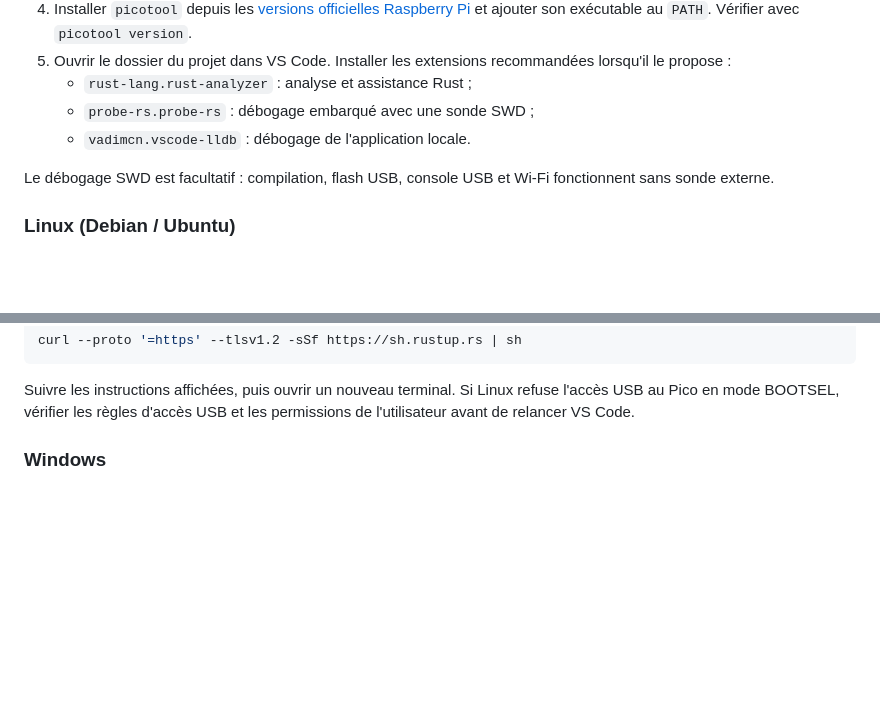
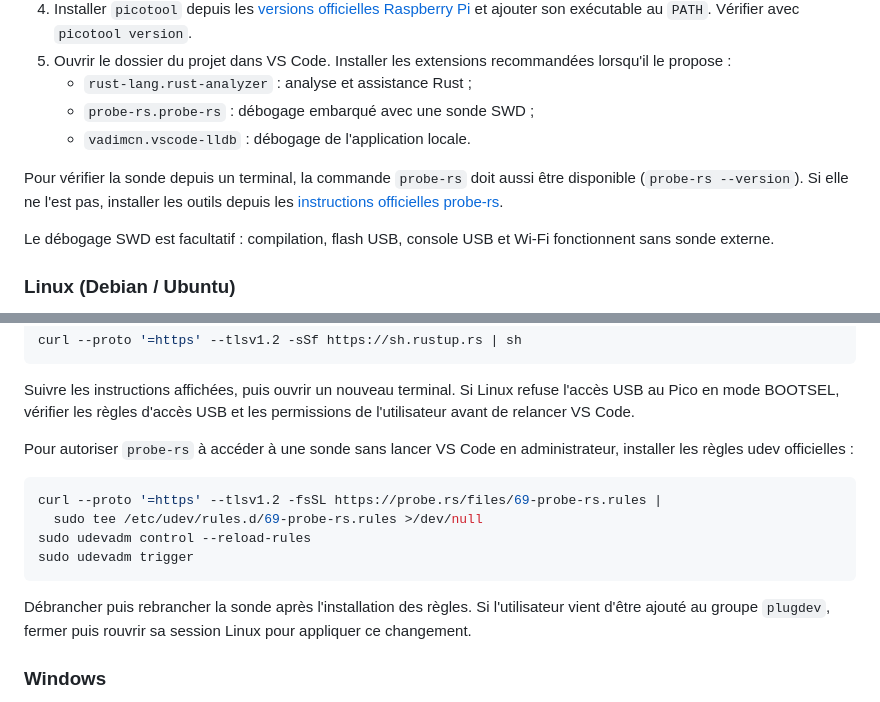
Before and after one commit to AKUINO/PastoRust, a Markdown page: docs/INSTALLATION_DEVELOPPEUR.md, 2 parts joined by grey strips. Rendered like a GitHub page; blank space fills up the shorter version.

````diff
--- a/docs/INSTALLATION_DEVELOPPEUR.md
+++ b/docs/INSTALLATION_DEVELOPPEUR.md
@@ -35,6 +35,11 @@ GP26 (ADC0). Ne jamais appliquer plus de 3,3 V aux broches du Pico.
    - `probe-rs.probe-rs` : débogage embarqué avec une sonde SWD ;
    - `vadimcn.vscode-lldb` : débogage de l'application locale.
 
+Pour vérifier la sonde depuis un terminal, la commande `probe-rs` doit aussi
+être disponible (`probe-rs --version`). Si elle ne l'est pas, installer les
+outils depuis les
+[instructions officielles probe-rs](https://probe.rs/docs/getting-started/installation/).
+
 Le débogage SWD est facultatif : compilation, flash USB, console USB et Wi-Fi
 fonctionnent sans sonde externe.
 
@@ -56,6 +61,20 @@ curl --proto '=https' --tlsv1.2 -sSf https://sh.rustup.rs | sh
 Suivre les instructions affichées, puis ouvrir un nouveau terminal. Si Linux
 refuse l'accès USB au Pico en mode BOOTSEL, vérifier les règles d'accès USB et
 les permissions de l'utilisateur avant de relancer VS Code.
+
+Pour autoriser `probe-rs` à accéder à une sonde sans lancer VS Code en
+administrateur, installer les règles udev officielles :
+
+```sh
+curl --proto '=https' --tlsv1.2 -fsSL https://probe.rs/files/69-probe-rs.rules |
+  sudo tee /etc/udev/rules.d/69-probe-rs.rules >/dev/null
+sudo udevadm control --reload-rules
+sudo udevadm trigger
+```
+
+Débrancher puis rebrancher la sonde après l'installation des règles. Si
+l'utilisateur vient d'être ajouté au groupe `plugdev`, fermer puis rouvrir sa
+session Linux pour appliquer ce changement.
 
 ### Windows
 
````
Also changed, not shown: other parts of docs/INSTALLATION_DEVELOPPEUR.md (+77 -0 lines).
